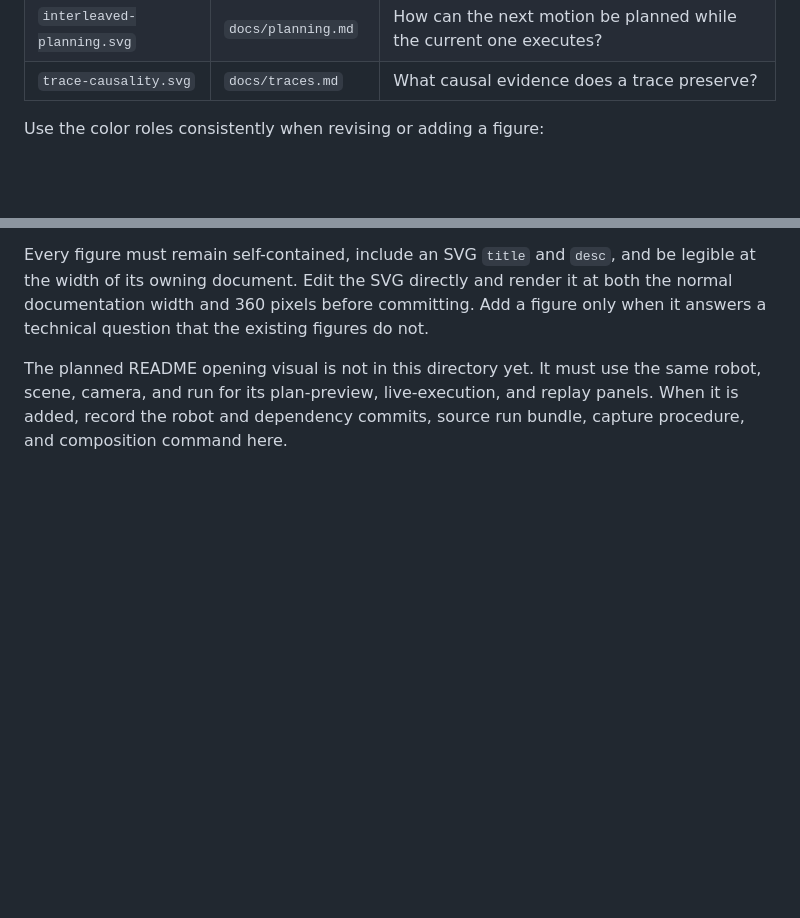
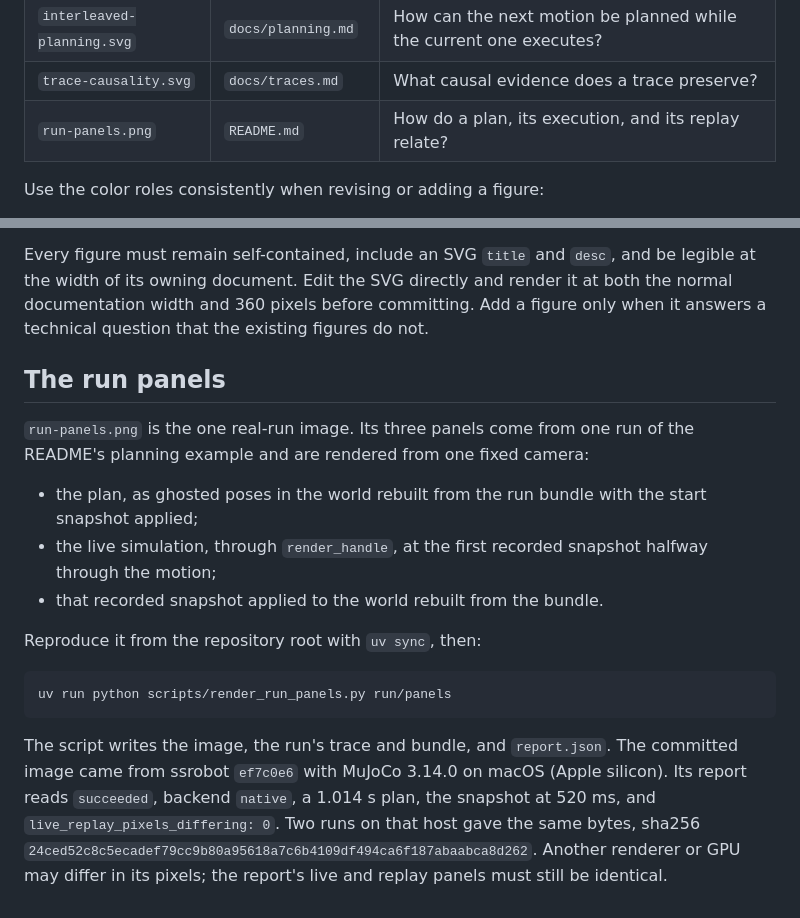
Before and after one commit to personalrobotics/ssrobot, a Markdown page: docs/figures/README.md, 2 parts joined by grey strips. GitHub-like rendering; blank space fills up the shorter version.

Commit message:
Open the README with a plan, its execution, and its replay from one run

````diff
--- a/docs/figures/README.md
+++ b/docs/figures/README.md
@@ -23,6 +23,7 @@ Each figure has one canonical owner:
 | `robot-package.svg` | `docs/authoring.md` | Why does a robot package contain more than MJCF or URDF? |
 | `interleaved-planning.svg` | `docs/planning.md` | How can the next motion be planned while the current one executes? |
 | `trace-causality.svg` | `docs/traces.md` | What causal evidence does a trace preserve? |
+| `run-panels.png` | `README.md` | How do a plan, its execution, and its replay relate? |
 
 Use the color roles consistently when revising or adding a figure:
 
@@ -37,7 +38,28 @@ legible at the width of its owning document. Edit the SVG directly and render it
 both the normal documentation width and 360 pixels before committing. Add a figure
 only when it answers a technical question that the existing figures do not.
 
-The planned README opening visual is not in this directory yet. It must use the same
-robot, scene, camera, and run for its plan-preview, live-execution, and replay panels.
-When it is added, record the robot and dependency commits, source run bundle, capture
-procedure, and composition command here.
+## The run panels
+
+`run-panels.png` is the one real-run image. Its three panels come from one run of the
+README's planning example and are rendered from one fixed camera:
+
+- the plan, as ghosted poses in the world rebuilt from the run bundle with the start
+  snapshot applied;
+- the live simulation, through `render_handle`, at the first recorded snapshot halfway
+  through the motion;
+- that recorded snapshot applied to the world rebuilt from the bundle.
+
+Reproduce it from the repository root with `uv sync`, then:
+
+```sh
+uv run python scripts/render_run_panels.py run/panels
+```
+
+The script writes the image, the run's trace and bundle, and `report.json`. The
+committed image came from ssrobot `ef7c0e6` with MuJoCo 3.14.0 on macOS (Apple
+silicon). Its report reads `succeeded`, backend `native`, a 1.014 s plan, the snapshot
+at 520 ms, and `live_replay_pixels_differing: 0`. Two runs on that host gave the same
+bytes, sha256
+`24ced52c8c5ecadef79cc9b80a95618a7c6b4109df494ca6f187abaabca8d262`. Another
+renderer or GPU may differ in its pixels; the report's live and replay panels must
+still be identical.
````
Also changed, not shown: README.md (+6 -0 lines), docs/figures/run-panels.png (added).
